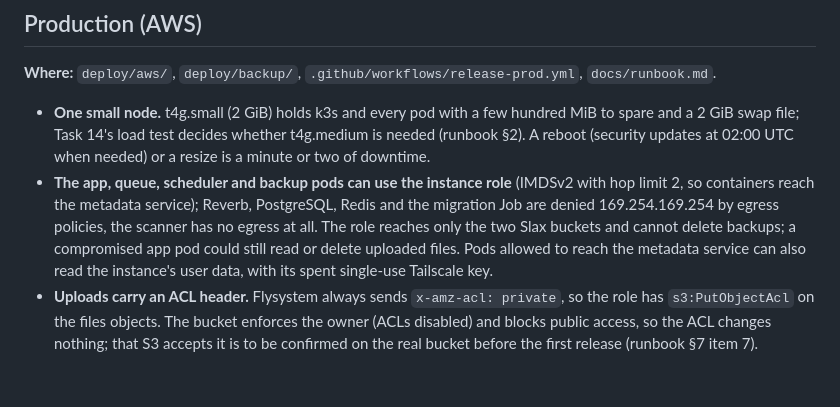
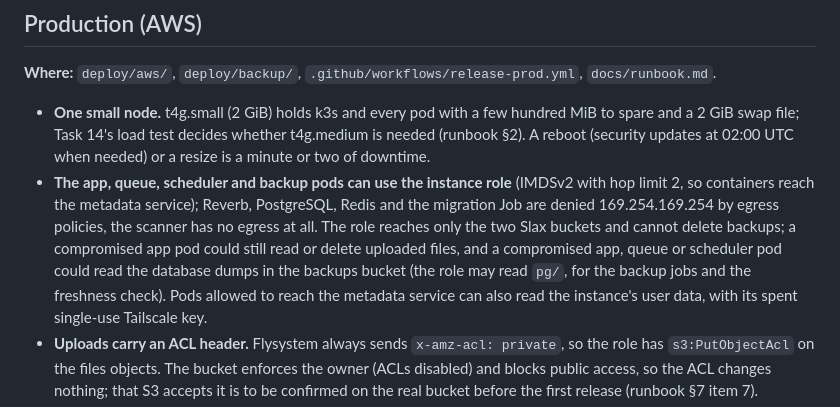
Before and after one commit to yechpa/slax, a Markdown page: docs/known-limitations.md, the part around the change. GitHub-like rendering; blank space fills up the shorter version.

```diff
--- a/docs/known-limitations.md
+++ b/docs/known-limitations.md
@@ -150,7 +150,9 @@ receives the channel's events until it disconnects.
 - **The app, queue, scheduler and backup pods can use the instance role** (IMDSv2 with hop limit 2, so containers
   reach the metadata service); Reverb, PostgreSQL, Redis and the migration Job are denied 169.254.169.254 by egress
   policies, the scanner has no egress at all. The role reaches only the two Slax buckets and cannot delete backups;
-  a compromised app pod could still read or delete uploaded files. Pods allowed to reach the metadata service can
+  a compromised app pod could still read or delete uploaded files, and a compromised app, queue or scheduler pod
+  could read the database dumps in the backups bucket (the role may read `pg/`, for the backup jobs and the
+  freshness check). Pods allowed to reach the metadata service can
   also read the instance's user data, with its spent single-use Tailscale key.
 - **Uploads carry an ACL header.** Flysystem always sends `x-amz-acl: private`, so the role has `s3:PutObjectAcl`
   on the files objects. The bucket enforces the owner (ACLs disabled) and blocks public access, so the ACL changes
```
Also changed, not shown: docs/runbook.md (+34 -10 lines).
